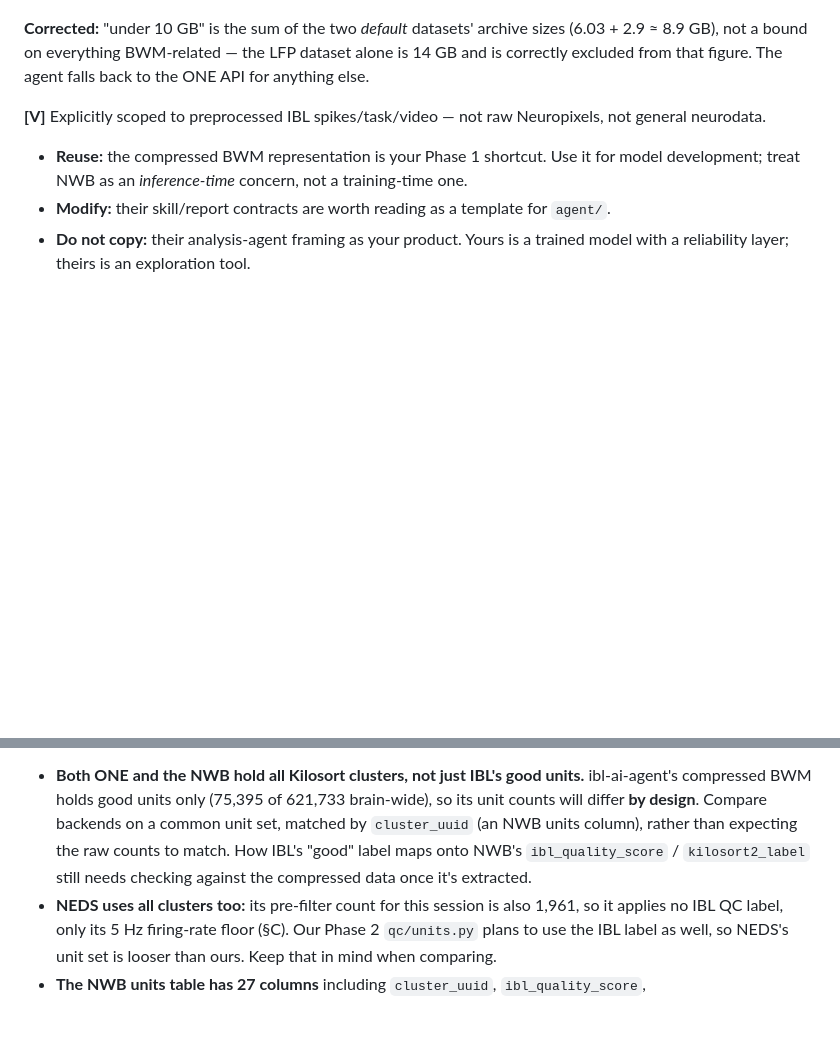
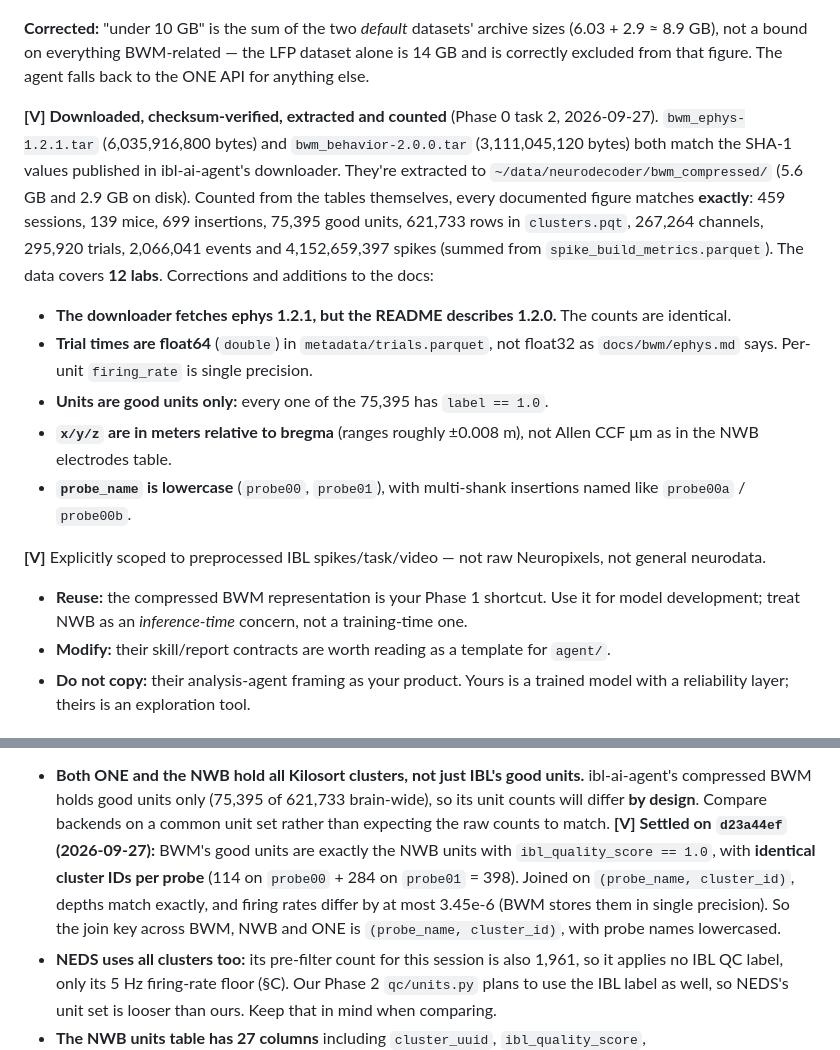
Before and after one commit to lilpamo/neurodecoder, a Markdown page: docs/PRIOR_ART.md, 2 parts joined by grey strips. Rendered like a GitHub page; blank space fills up the shorter version.

Commit message:
Close Phase 0 task 2: BWM compressed data verified against its docs
Both archives match their published SHA-1 checksums and every documented
count matches the extracted tables exactly. Record where the docs are
wrong (ephys is 1.2.1, trial times are float64, units are good-only,
x/y/z are bregma-relative meters) and that BWM's good units are exactly
NWB's ibl_quality_score == 1 units, joined on (probe_name, cluster_id).

Co-Authored-By: Claude Opus 5.5 <noreply@anthropic.com>

```diff
--- a/docs/PRIOR_ART.md
+++ b/docs/PRIOR_ART.md
@@ -118,6 +118,27 @@ top-level README):
 sizes (6.03 + 2.9 ≈ 8.9 GB), not a bound on everything BWM-related — the LFP
 dataset alone is 14 GB and is correctly excluded from that figure. The agent
 falls back to the ONE API for anything else.
+
+**[V] Downloaded, checksum-verified, extracted and counted** (Phase 0 task 2,
+2026-09-27). `bwm_ephys-1.2.1.tar` (6,035,916,800 bytes) and
+`bwm_behavior-2.0.0.tar` (3,111,045,120 bytes) both match the SHA-1 values
+published in ibl-ai-agent's downloader. They're extracted to
+`~/data/neurodecoder/bwm_compressed/` (5.6 GB and 2.9 GB on disk). Counted
+from the tables themselves, every documented figure matches **exactly**: 459
+sessions, 139 mice, 699 insertions, 75,395 good units, 621,733 rows in
+`clusters.pqt`, 267,264 channels, 295,920 trials, 2,066,041 events and
+4,152,659,397 spikes (summed from `spike_build_metrics.parquet`). The data
+covers **12 labs**. Corrections and additions to the docs:
+- **The downloader fetches ephys 1.2.1, but the README describes 1.2.0.** The
+  counts are identical.
+- **Trial times are float64** (`double`) in `metadata/trials.parquet`, not
+  float32 as `docs/bwm/ephys.md` says. Per-unit `firing_rate` is single
+  precision.
+- **Units are good units only:** every one of the 75,395 has `label == 1.0`.
+- **`x/y/z` are in meters relative to bregma** (ranges roughly ±0.008 m), not
+  Allen CCF µm as in the NWB electrodes table.
+- **`probe_name` is lowercase** (`probe00`, `probe01`), with multi-shank
+  insertions named like `probe00a` / `probe00b`.
 
 **[V]** Explicitly scoped to preprocessed IBL spikes/task/video — not raw
 Neuropixels, not general neurodata.
@@ -302,10 +323,14 @@ Phase 1 must design around:
 - **Both ONE and the NWB hold all Kilosort clusters, not just IBL's good
   units.** ibl-ai-agent's compressed BWM holds good units only (75,395 of
   621,733 brain-wide), so its unit counts will differ **by design**. Compare
-  backends on a common unit set, matched by `cluster_uuid` (an NWB units
-  column), rather than expecting the raw counts to match. How IBL's "good"
-  label maps onto NWB's `ibl_quality_score` / `kilosort2_label` still needs
-  checking against the compressed data once it's extracted.
+  backends on a common unit set rather than expecting the raw counts to match.
+  **[V] Settled on `d23a44ef` (2026-09-27):** BWM's good units are exactly the
+  NWB units with `ibl_quality_score == 1.0`, with **identical cluster IDs per
+  probe** (114 on `probe00` + 284 on `probe01` = 398). Joined on
+  `(probe_name, cluster_id)`, depths match exactly, and firing rates differ
+  by at most 3.45e-6 (BWM stores them in single precision). So the join key
+  across BWM, NWB and ONE is `(probe_name, cluster_id)`, with probe names
+  lowercased.
 - **NEDS uses all clusters too:** its pre-filter count for this session is
   also 1,961, so it applies no IBL QC label, only its 5 Hz firing-rate floor
   (§C). Our Phase 2 `qc/units.py` plans to use the IBL label as well, so
```
Also changed, not shown: docs/ROADMAP.md (+3 -0 lines).
